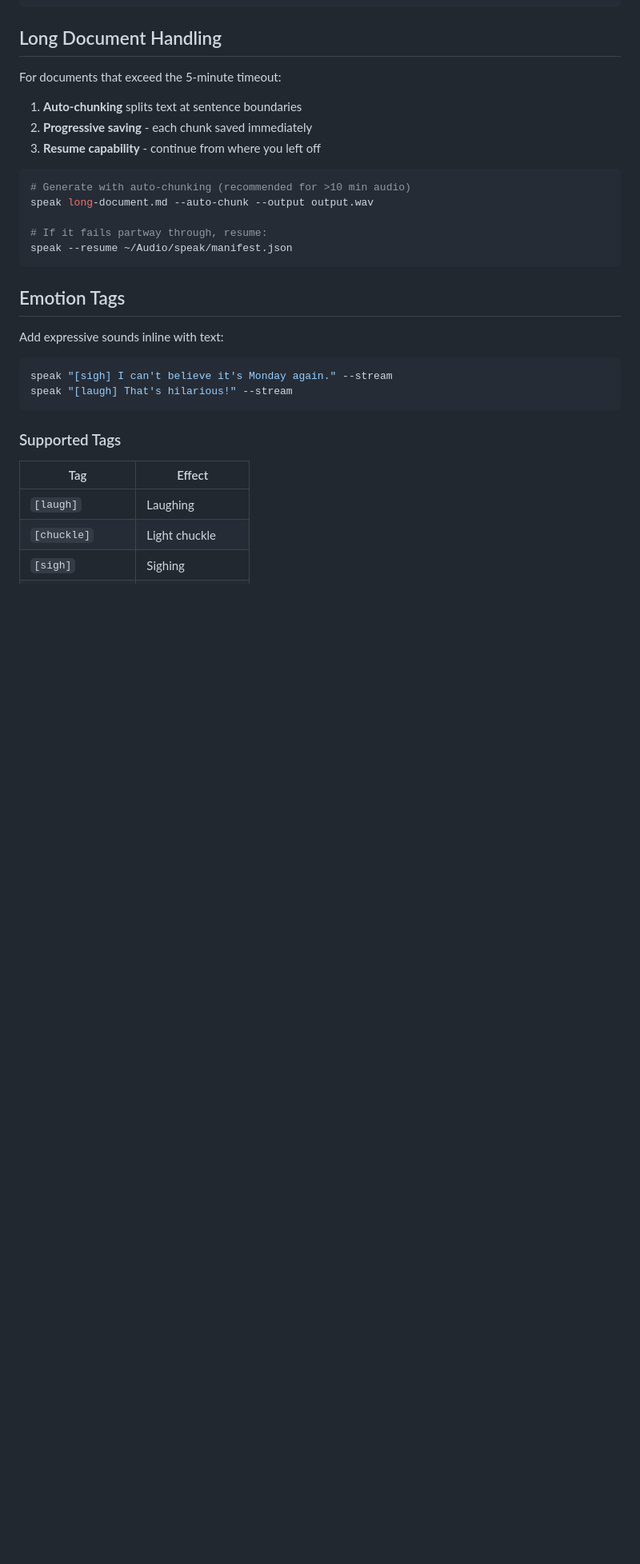
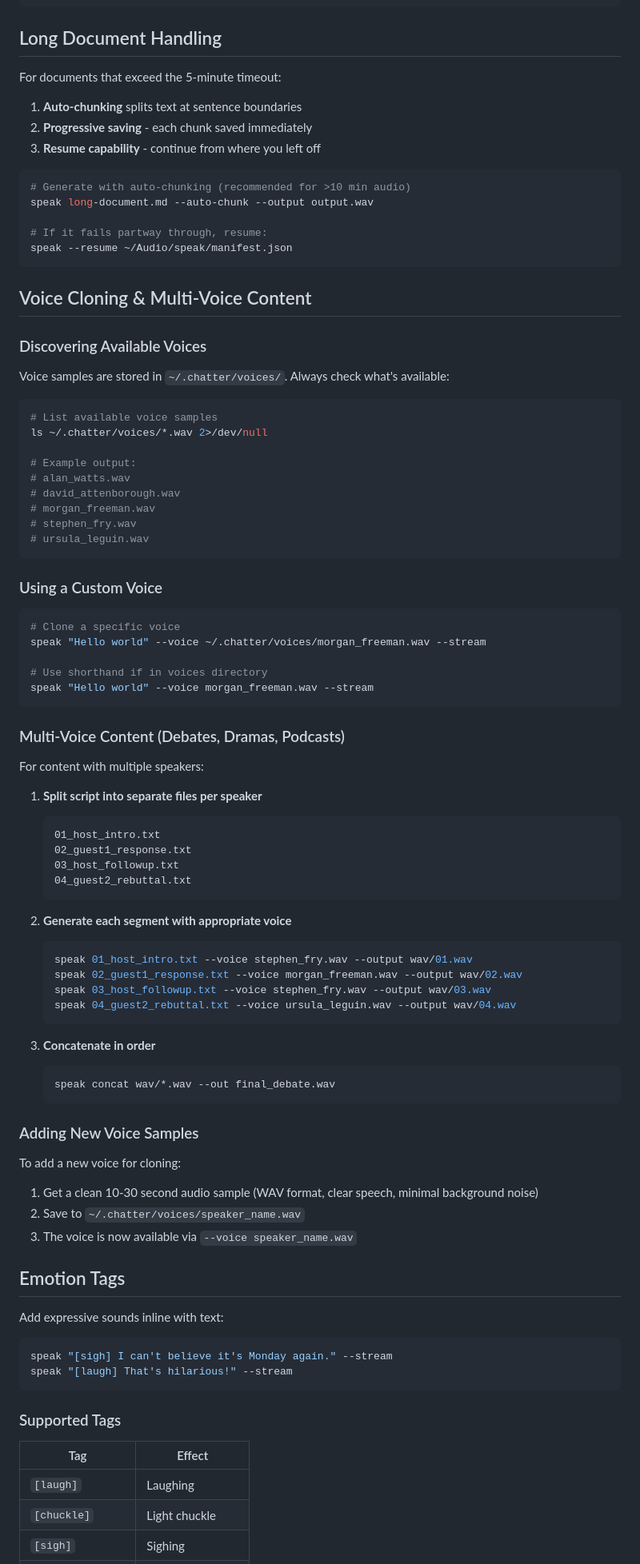
Before and after one commit to EmZod/speak, a Markdown page: SKILL.md, the part around the change. Shown at 80% size. GitHub-like rendering; blank space fills up the shorter version.

Commit message:
docs: add voice cloning and multi-voice workflow to SKILL.md
- Document ~/.chatter/voices/ as standard location for voice samples
- Add discovery instructions (ls ~/.chatter/voices/*.wav)
- Document --voice flag usage for voice cloning
- Add complete multi-voice workflow (split, generate, concat)
- Include instructions for adding new voice samples

````diff
--- a/SKILL.md
+++ b/SKILL.md
@@ -151,6 +151,66 @@ speak long-document.md --auto-chunk --output output.wav
 speak --resume ~/Audio/speak/manifest.json
 ```
 
+## Voice Cloning & Multi-Voice Content
+
+### Discovering Available Voices
+
+Voice samples are stored in `~/.chatter/voices/`. Always check what's available:
+
+```bash
+# List available voice samples
+ls ~/.chatter/voices/*.wav 2>/dev/null
+
+# Example output:
+# alan_watts.wav
+# david_attenborough.wav
+# morgan_freeman.wav
+# stephen_fry.wav
+# ursula_leguin.wav
+```
+
+### Using a Custom Voice
+
+```bash
+# Clone a specific voice
+speak "Hello world" --voice ~/.chatter/voices/morgan_freeman.wav --stream
+
+# Use shorthand if in voices directory
+speak "Hello world" --voice morgan_freeman.wav --stream
+```
+
+### Multi-Voice Content (Debates, Dramas, Podcasts)
+
+For content with multiple speakers:
+
+1. **Split script into separate files per speaker**
+   ```
+   01_host_intro.txt
+   02_guest1_response.txt
+   03_host_followup.txt
+   04_guest2_rebuttal.txt
+   ```
+
+2. **Generate each segment with appropriate voice**
+   ```bash
+   speak 01_host_intro.txt --voice stephen_fry.wav --output wav/01.wav
+   speak 02_guest1_response.txt --voice morgan_freeman.wav --output wav/02.wav
+   speak 03_host_followup.txt --voice stephen_fry.wav --output wav/03.wav
+   speak 04_guest2_rebuttal.txt --voice ursula_leguin.wav --output wav/04.wav
+   ```
+
+3. **Concatenate in order**
+   ```bash
+   speak concat wav/*.wav --out final_debate.wav
+   ```
+
+### Adding New Voice Samples
+
+To add a new voice for cloning:
+1. Get a clean 10-30 second audio sample (WAV format, clear speech, minimal background noise)
+2. Save to `~/.chatter/voices/speaker_name.wav`
+3. The voice is now available via `--voice speaker_name.wav`
+
 ## Emotion Tags
 
 Add expressive sounds inline with text:
````
